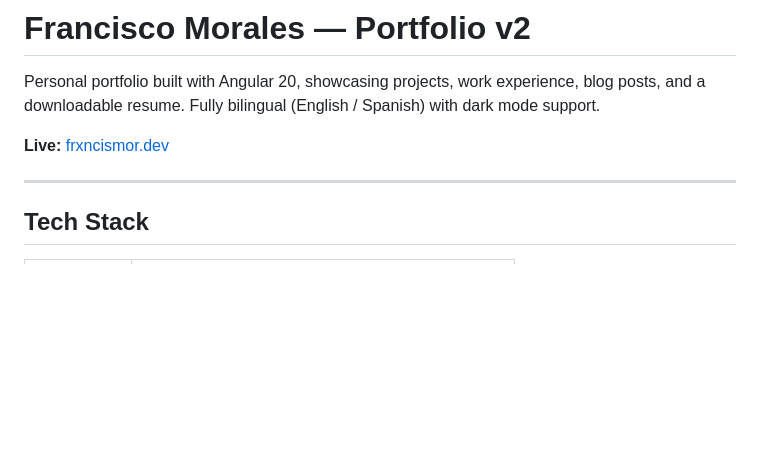
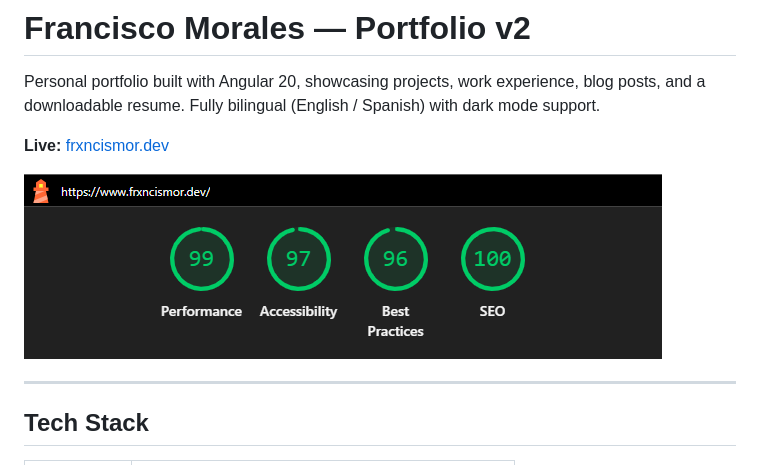
Before and after one commit to frxncismor/portfolio-v2, a Markdown page: README.md, the part around the change. Rendered like a GitHub page; pictures changed too: docs/lighthouse-scores.png (added); blank space fills up the shorter version.

Commit message:
docs: add Lighthouse scores screenshot to README
Co-Authored-By: Claude Sonnet 4.6 <noreply@anthropic.com>

```diff
--- a/README.md
+++ b/README.md
@@ -3,6 +3,8 @@
 Personal portfolio built with Angular 20, showcasing projects, work experience, blog posts, and a downloadable resume. Fully bilingual (English / Spanish) with dark mode support.
 
 **Live:** [frxncismor.dev](https://frxncismor.dev)
+
+![Lighthouse Scores](docs/lighthouse-scores.png)
 
 ---
 
```
